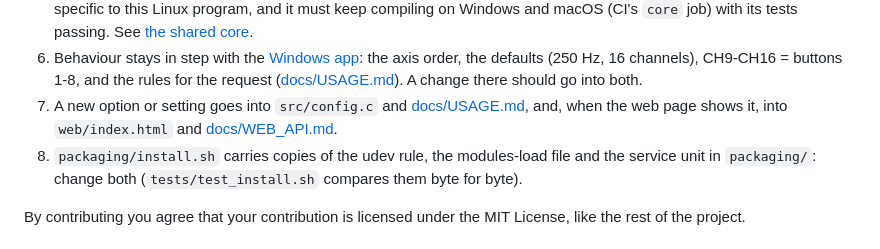
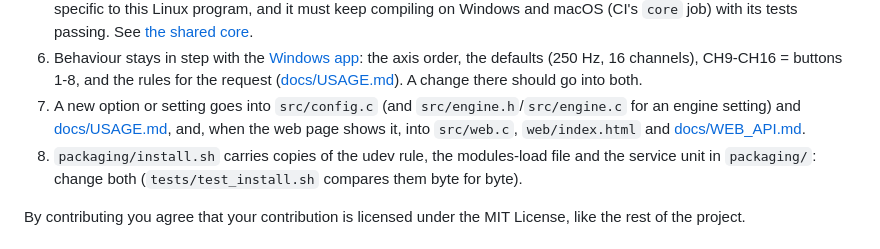
Before and after one commit to juricabi/ELRS-Crossfire-WiFi-Joystick-Linux, a Markdown page: CONTRIBUTING.md, the part around the change. Drawn GitHub-style.

```diff
--- a/CONTRIBUTING.md
+++ b/CONTRIBUTING.md
@@ -43,8 +43,9 @@ problems with the Raspberry Pi simulator to [sticktime-pi](https://github.com/ju
    [Windows app](https://github.com/juricabi/ELRS-Crossfire-WiFi-Joystick-Windows): the axis order,
    the defaults (250 Hz, 16 channels), CH9-CH16 = buttons 1-8, and the rules for the request
    ([docs/USAGE.md](docs/USAGE.md#the-request-rate-and-channels)). A change there should go into both.
-7. A new option or setting goes into `src/config.c` and [docs/USAGE.md](docs/USAGE.md), and, when the
-   web page shows it, into `web/index.html` and [docs/WEB_API.md](docs/WEB_API.md).
+7. A new option or setting goes into `src/config.c` (and `src/engine.h`/`src/engine.c` for an engine
+   setting) and [docs/USAGE.md](docs/USAGE.md), and, when the web page shows it, into `src/web.c`,
+   `web/index.html` and [docs/WEB_API.md](docs/WEB_API.md).
 8. `packaging/install.sh` carries copies of the udev rule, the modules-load file and the service unit in
    `packaging/`: change both (`tests/test_install.sh` compares them byte for byte).
 
```
Also changed, not shown: SECURITY.md (+3 -2 lines).
